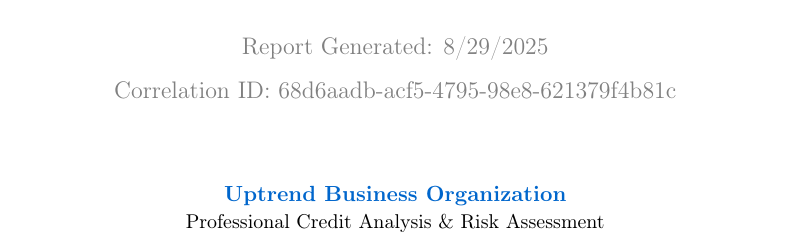
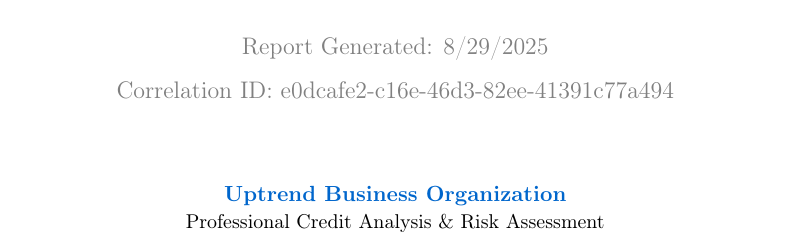
Before and after one commit to naimish73/open, a LaTeX document (one.tex): part of page 1 of 7, cut so that both start at the same text. Compiled offline with pdfLaTeX.

Commit message:
Update LaTeX code for company US001-X-US114067217 - 2025-08-29T06:27:27.138Z

```diff
--- a/one.tex
+++ b/one.tex
@@ -87,7 +87,7 @@
     \includegraphics[width=0.2\textwidth]{../assets/uptrend_mascot.png}\\[1cm]
 
     {\large\textcolor{uptrendgray}{Report Generated: 8/29/2025}}\\[0.3cm]
-    {\large\textcolor{uptrendgray}{Correlation ID: 68d6aadb-acf5-4795-98e8-621379f4b81c}}
+    {\large\textcolor{uptrendgray}{Correlation ID: e0dcafe2-c16e-46d3-82ee-41391c77a494}}
 
     \vfill
 
```
